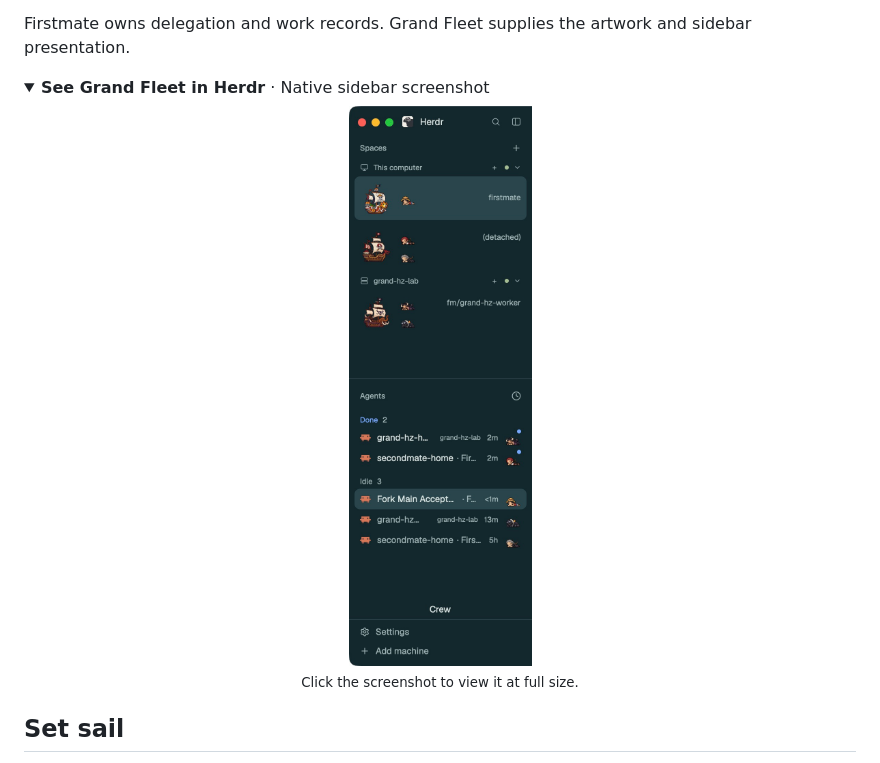
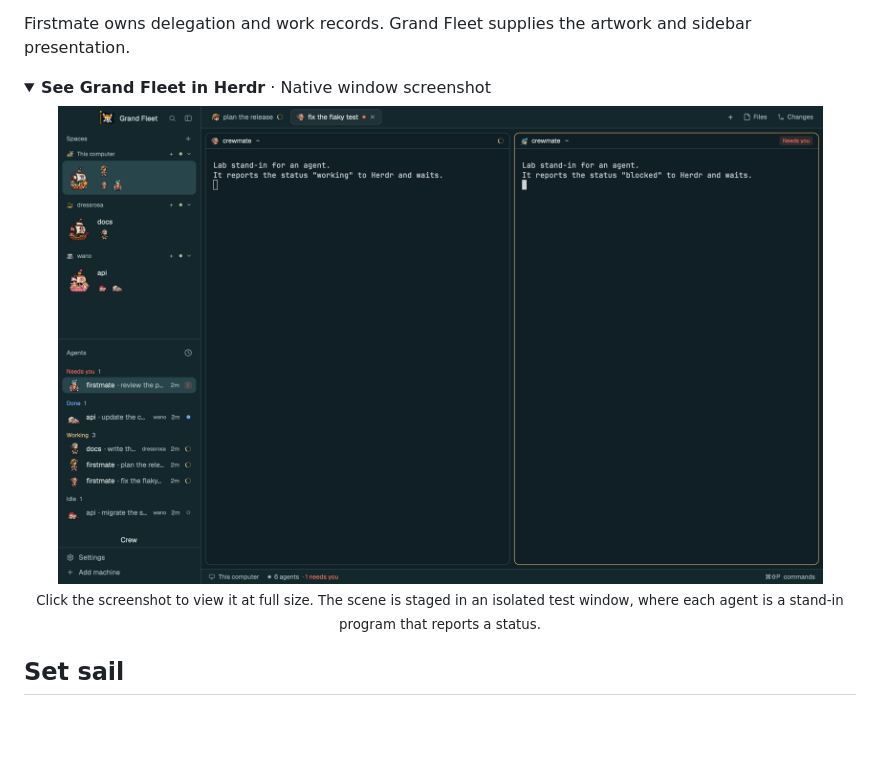
Before and after one commit to tiago-peixoto/grand-fleet-herdr, a Markdown page: README.md, the part around the change. Drawn GitHub-style; pictures changed too: preview.png; folded sections open; blank space fills up the shorter version.

Commit message:
docs: replace the preview with a 16:10 window screenshot
Herdr's gallery card fills a 16:10 ratio from the image's top left corner, so it showed only the top fifth of the old sidebar capture.
The new capture shows the whole window of the current mod: the flag header, machine islands, a captain's ship, two other fleets and six agents.
The scene comes from the isolated lab, where each agent is a stand-in program that reports a status.

```diff
--- a/README.md
+++ b/README.md
@@ -42,12 +42,13 @@ Firstmate owns delegation and work records.
 Grand Fleet supplies the artwork and sidebar presentation.
 
 <details>
-<summary><strong>See Grand Fleet in Herdr</strong> · Native sidebar screenshot</summary>
+<summary><strong>See Grand Fleet in Herdr</strong> · Native window screenshot</summary>
 
 <p align="center">
-  <a href="preview.png"><img src="preview.png" width="268" alt="Grand Fleet in Herdr: ships grouped by machine in Spaces, with named agents and character artwork below"></a>
+  <a href="preview.png"><img src="preview.png" width="765" alt="Grand Fleet in a Herdr window: an island beside each of three machines in Spaces, a captain's ship and two other fleets with their crews, six agents with character artwork grouped by status, and crewmember faces on the tabs and pane titles"></a>
   <br>
-  <sub>Click the screenshot to view it at full size.</sub>
+  <sub>Click the screenshot to view it at full size.
+  The scene is staged in an isolated test window, where each agent is a stand-in program that reports a status.</sub>
 </p>
 
 </details>
```
